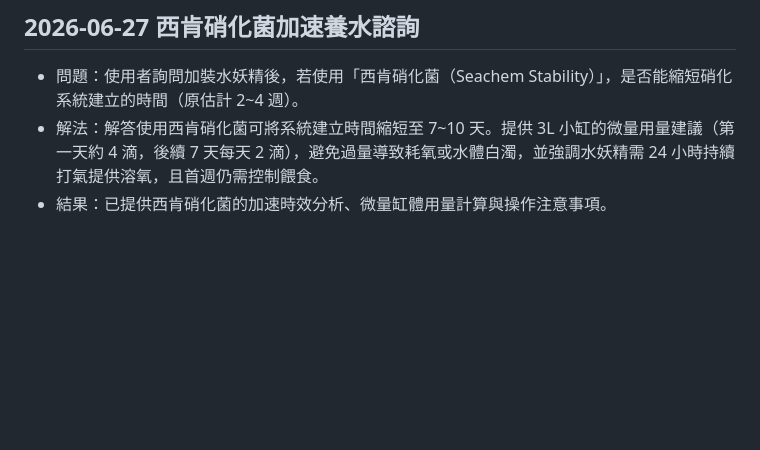
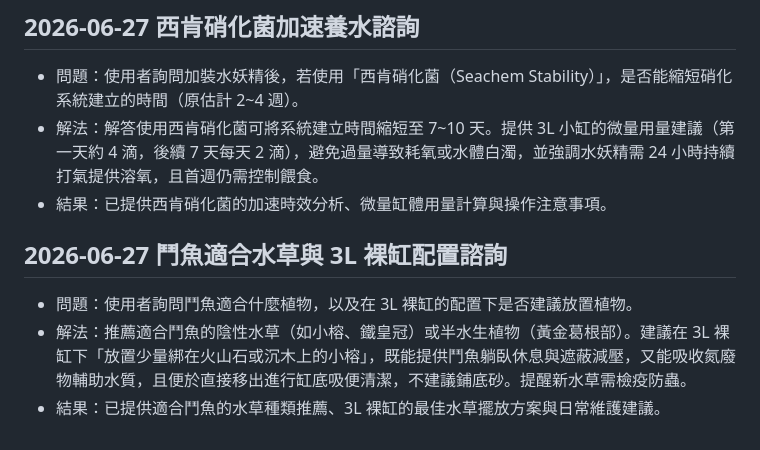
Before and after one commit to ffyiltu0415/LiveInfo, a Markdown page: 問題解決紀錄.md, the part around the change. Drawn GitHub-style; blank space fills up the shorter version.

Commit message:
Update resolved.md: add Betta plants and 3L bare tank setup consulting record

```diff
--- a/問題解決紀錄.md
+++ b/問題解決紀錄.md
@@ -209,3 +209,9 @@
 - 問題：使用者詢問加裝水妖精後，若使用「西肯硝化菌（Seachem Stability）」，是否能縮短硝化系統建立的時間（原估計 2~4 週）。
 - 解法：解答使用西肯硝化菌可將系統建立時間縮短至 7~10 天。提供 3L 小缸的微量用量建議（第一天約 4 滴，後續 7 天每天 2 滴），避免過量導致耗氧或水體白濁，並強調水妖精需 24 小時持續打氣提供溶氧，且首週仍需控制餵食。
 - 結果：已提供西肯硝化菌的加速時效分析、微量缸體用量計算與操作注意事項。
+
+## 2026-06-27 鬥魚適合水草與 3L 裸缸配置諮詢
+
+- 問題：使用者詢問鬥魚適合什麼植物，以及在 3L 裸缸的配置下是否建議放置植物。
+- 解法：推薦適合鬥魚的陰性水草（如小榕、鐵皇冠）或半水生植物（黃金葛根部）。建議在 3L 裸缸下「放置少量綁在火山石或沉木上的小榕」，既能提供鬥魚躺臥休息與遮蔽減壓，又能吸收氮廢物輔助水質，且便於直接移出進行缸底吸便清潔，不建議鋪底砂。提醒新水草需檢疫防蟲。
+- 結果：已提供適合鬥魚的水草種類推薦、3L 裸缸的最佳水草擺放方案與日常維護建議。
```
